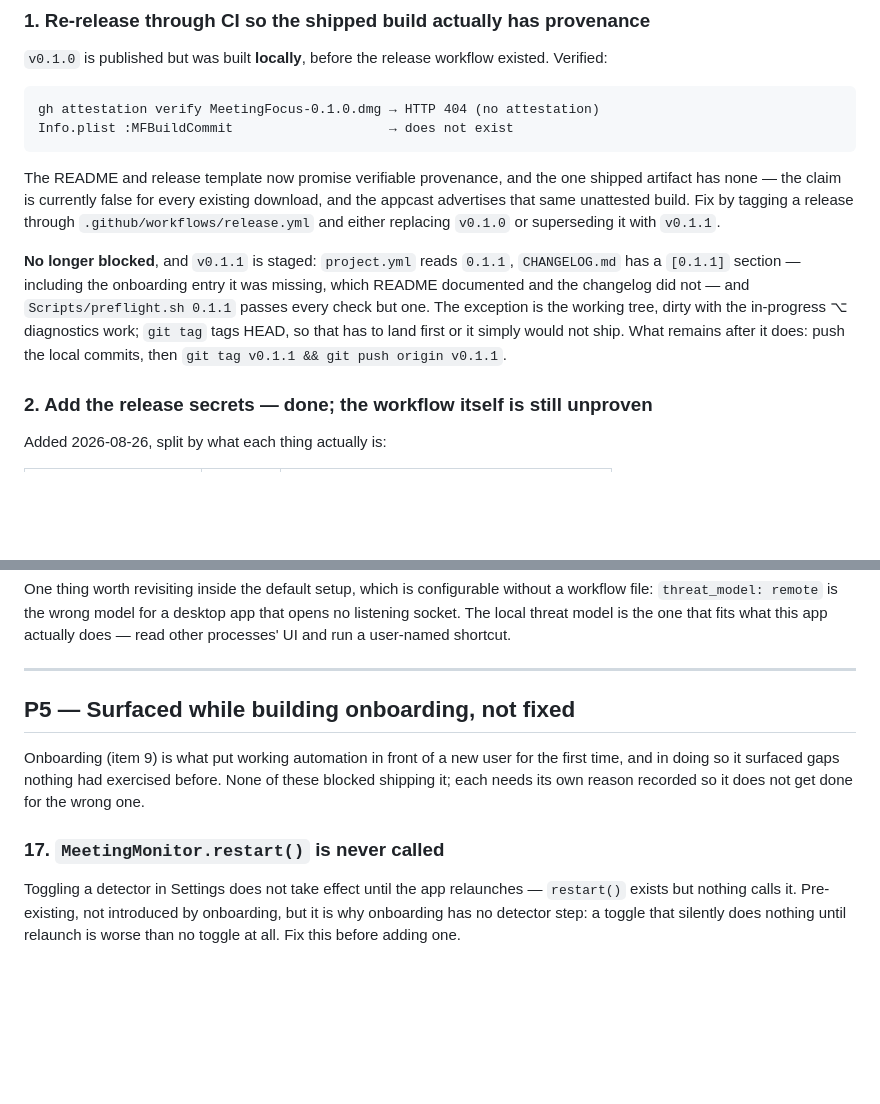
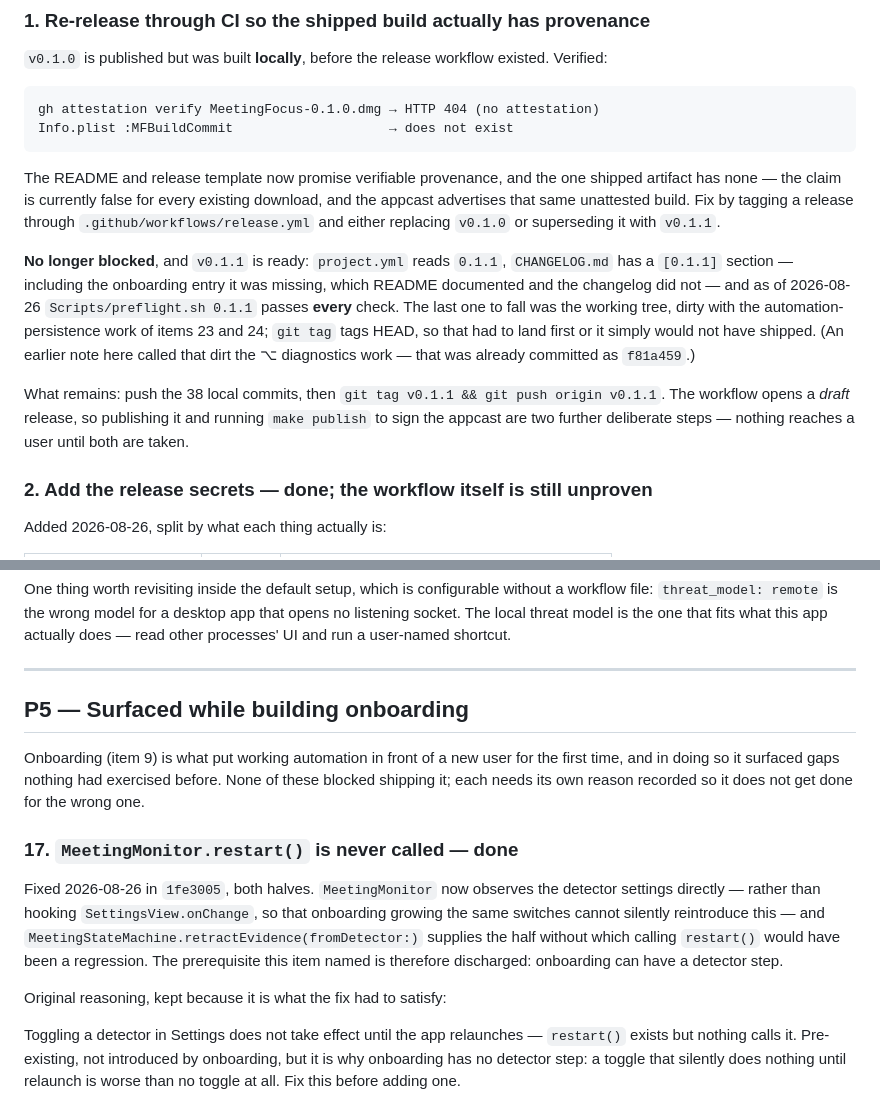
Before and after one commit to Radiergummi/meeting-focus, a Markdown page: docs/BACKLOG.md, 2 parts joined by grey strips. Drawn GitHub-style; blank space fills up the shorter version.

```diff
--- a/docs/BACKLOG.md
+++ b/docs/BACKLOG.md
@@ -24,12 +24,16 @@ has none — the claim is currently false for every existing download, and the a
 that same unattested build. Fix by tagging a release through `.github/workflows/release.yml` and
 either replacing `v0.1.0` or superseding it with `v0.1.1`.
 
-**No longer blocked**, and `v0.1.1` is staged: `project.yml` reads `0.1.1`, `CHANGELOG.md` has a
+**No longer blocked**, and `v0.1.1` is ready: `project.yml` reads `0.1.1`, `CHANGELOG.md` has a
 `[0.1.1]` section — including the onboarding entry it was missing, which README documented and the
-changelog did not — and `Scripts/preflight.sh 0.1.1` passes every check but one. The exception is
-the working tree, dirty with the in-progress ⌥ diagnostics work; `git tag` tags HEAD, so that has to
-land first or it simply would not ship. What remains after it does: push the local commits, then
-`git tag v0.1.1 && git push origin v0.1.1`.
+changelog did not — and as of 2026-08-26 `Scripts/preflight.sh 0.1.1` passes **every** check. The
+last one to fall was the working tree, dirty with the automation-persistence work of items 23 and
+24; `git tag` tags HEAD, so that had to land first or it simply would not have shipped. (An earlier
+note here called that dirt the ⌥ diagnostics work — that was already committed as `f81a459`.)
+
+What remains: push the 38 local commits, then `git tag v0.1.1 && git push origin v0.1.1`. The
+workflow opens a *draft* release, so publishing it and running `make publish` to sign the appcast
+are two further deliberate steps — nothing reaches a user until both are taken.
 
 ### 2. Add the release secrets — done; the workflow itself is still unproven
 Added 2026-08-26, split by what each thing actually is:
@@ -338,13 +342,21 @@ run a user-named shortcut.
 
 ---
 
-## P5 — Surfaced while building onboarding, not fixed
+## P5 — Surfaced while building onboarding
 
 Onboarding (item 9) is what put working automation in front of a new user for the first time, and
 in doing so it surfaced gaps nothing had exercised before. None of these blocked shipping it; each
 needs its own reason recorded so it does not get done for the wrong one.
 
-### 17. `MeetingMonitor.restart()` is never called
+### 17. `MeetingMonitor.restart()` is never called — done
+Fixed 2026-08-26 in `1fe3005`, both halves. `MeetingMonitor` now observes the detector settings
+directly — rather than hooking `SettingsView.onChange`, so that onboarding growing the same switches
+cannot silently reintroduce this — and `MeetingStateMachine.retractEvidence(fromDetector:)` supplies
+the half without which calling `restart()` would have been a regression. The prerequisite this item
+named is therefore discharged: onboarding can have a detector step.
+
+Original reasoning, kept because it is what the fix had to satisfy:
+
 Toggling a detector in Settings does not take effect until the app relaunches — `restart()` exists
 but nothing calls it. Pre-existing, not introduced by onboarding, but it is why onboarding has no
 detector step: a toggle that silently does nothing until relaunch is worse than no toggle at all.
```
Also changed, not shown: other parts of docs/BACKLOG.md (+45 -0 lines).
